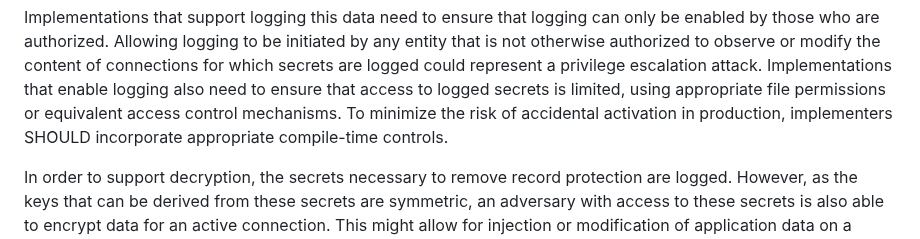
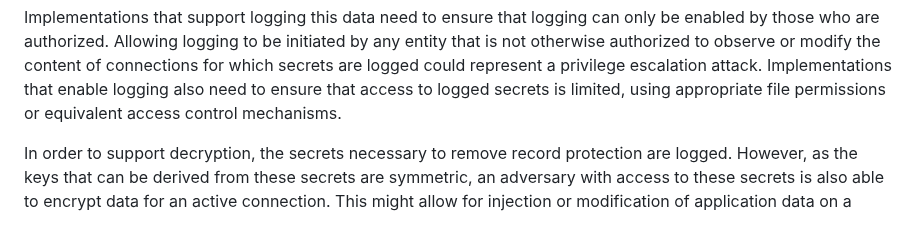
Before and after one commit to tlswg/sslkeylogfile, a Markdown page: draft-ietf-tls-keylogfile.md, the part around the change. GitHub-like rendering.

Commit message:
Update draft-ietf-tls-keylogfile.md
Co-authored-by: Martin Thomson <mt@lowentropy.net>

```diff
--- a/draft-ietf-tls-keylogfile.md
+++ b/draft-ietf-tls-keylogfile.md
@@ -255,8 +255,7 @@ by any entity that is not otherwise authorized to observe or modify the content
 of connections for which secrets are logged could represent a privilege
 escalation attack.  Implementations that enable logging also need to ensure that
 access to logged secrets is limited, using appropriate file permissions or
-equivalent access control mechanisms. To minimize the risk of accidental activation
-in production, implementers SHOULD incorporate appropriate compile-time controls.
+equivalent access control mechanisms.
 
 In order to support decryption, the secrets necessary to remove record
 protection are logged.  However, as the keys that can be derived from these
```
